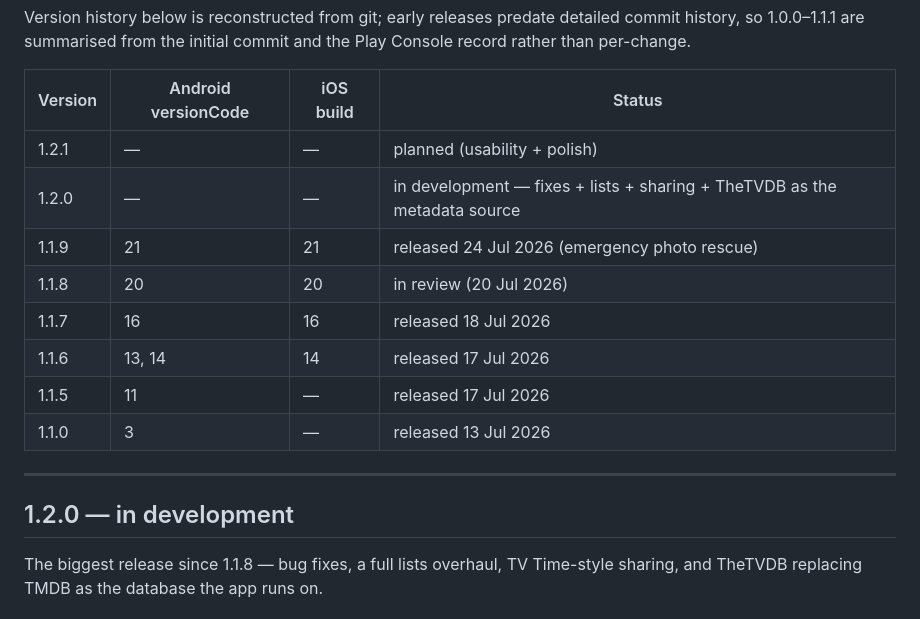
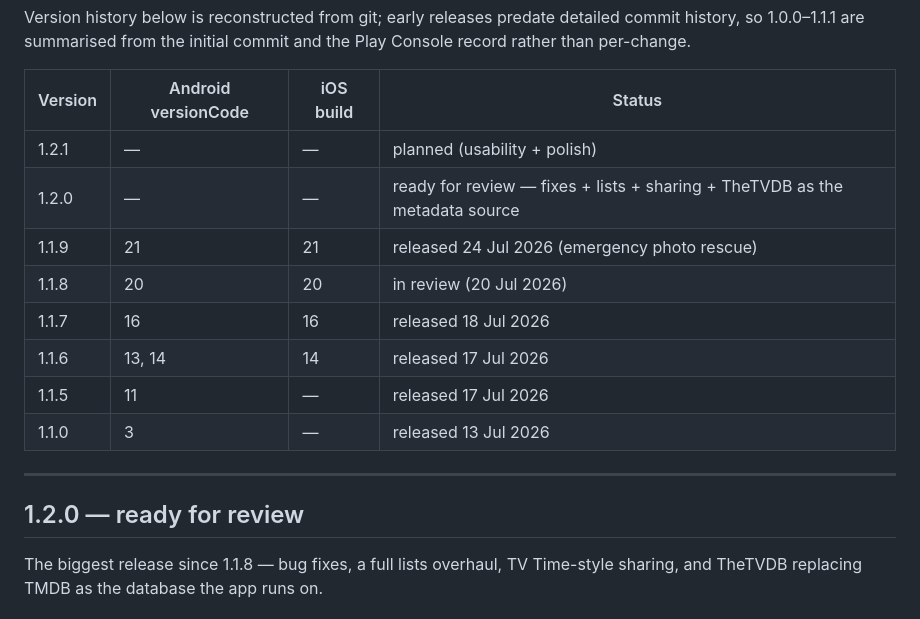
Before and after one commit to mahmoodbashar08/opentv-app, a Markdown page: CHANGELOG.md, the part around the change. Drawn GitHub-style.

Commit message:
docs: store release notes for 1.2.0, and mark it ready for review
Play's 'What's new' is capped at 500 characters, so that version is blunt by
necessity; the App Store one has room to explain why episode counts may go
DOWN, which is the change most likely to generate support mail.

Also notes for whoever submits: the one-time numbering update and its undo, the
TheTVDB attribution to confirm, and that build numbers come from EAS so nothing
needs bumping by hand.

Co-Authored-By: Claude Opus 5 (1M context) <noreply@anthropic.com>

```diff
--- a/CHANGELOG.md
+++ b/CHANGELOG.md
@@ -10,7 +10,7 @@ Play Console record rather than per-change.
 | Version | Android versionCode | iOS build | Status |
 |---|---|---|---|
 | 1.2.1 | — | — | planned (usability + polish) |
-| 1.2.0 | — | — | in development — fixes + lists + sharing + TheTVDB as the metadata source |
+| 1.2.0 | — | — | ready for review — fixes + lists + sharing + TheTVDB as the metadata source |
 | 1.1.9 | 21 | 21 | released 24 Jul 2026 (emergency photo rescue) |
 | 1.1.8 | 20 | 20 | in review (20 Jul 2026) |
 | 1.1.7 | 16 | 16 | released 18 Jul 2026 |
@@ -20,7 +20,7 @@ Play Console record rather than per-change.
 
 ---
 
-## 1.2.0 — in development
+## 1.2.0 — ready for review
 
 The biggest release since 1.1.8 — bug fixes, a full lists overhaul, TV Time-style
 sharing, and TheTVDB replacing TMDB as the database the app runs on.
```
